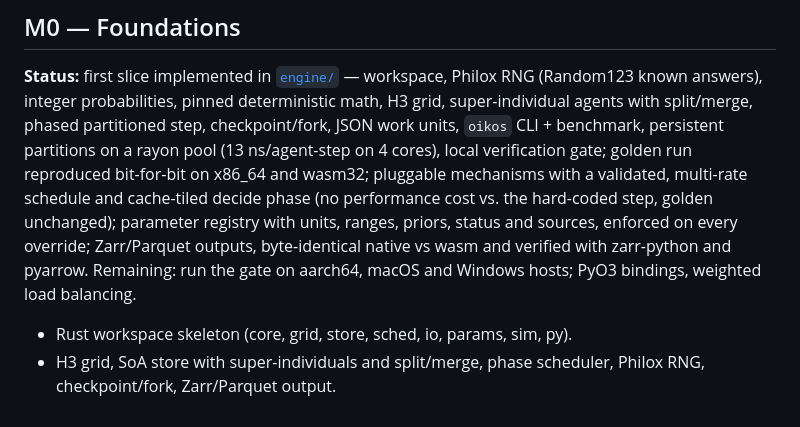
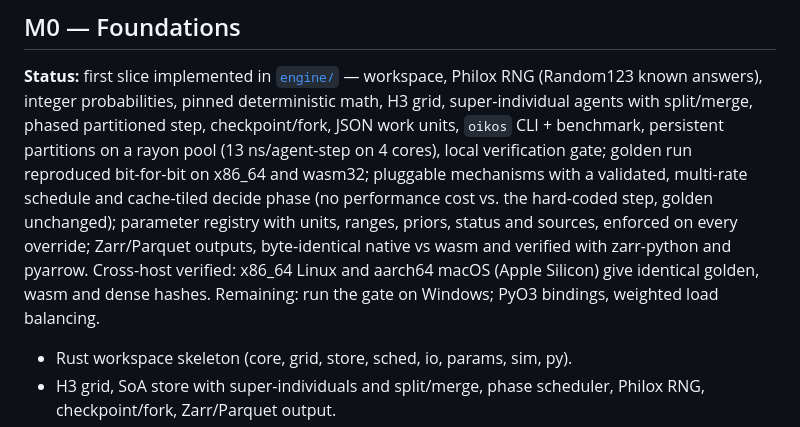
Before and after one commit to prabhatg/world-economy, a Markdown page: docs/10-roadmap.md, the part around the change. Drawn GitHub-style.

Commit message:
Record cross-host verification on Apple Silicon
The full gate (scripts/check.sh) passed on aarch64-apple-darwin
(macOS 27.0) at 60840aa with identical golden_native, golden_wasm and
dense_hash to x86_64 Linux, including wasm tests and the Zarr/Parquet
output check. Windows remains to be verified.

Co-Authored-By: Claude Opus 5.5 <noreply@anthropic.com>
Claude-Session: https://claude.ai/code/session_013NPTVqEVmkerBho4PDBoVu

```diff
--- a/docs/10-roadmap.md
+++ b/docs/10-roadmap.md
@@ -14,8 +14,9 @@ reproduced bit-for-bit on x86_64 and wasm32; pluggable mechanisms with a validat
 multi-rate schedule and cache-tiled decide phase (no performance cost vs. the hard-coded
 step, golden unchanged); parameter registry with units, ranges, priors, status and
 sources, enforced on every override; Zarr/Parquet outputs, byte-identical native vs
-wasm and verified with zarr-python and pyarrow. Remaining: run the gate on aarch64,
-macOS and Windows hosts; PyO3 bindings, weighted load
+wasm and verified with zarr-python and pyarrow. Cross-host verified: x86_64 Linux
+and aarch64 macOS (Apple Silicon) give identical golden, wasm and dense hashes.
+Remaining: run the gate on Windows; PyO3 bindings, weighted load
 balancing.
 
 - Rust workspace skeleton (core, grid, store, sched, io, params, sim, py).
```
Also changed, not shown: docs/14-engineering-practices.md (+3 -0 lines).
